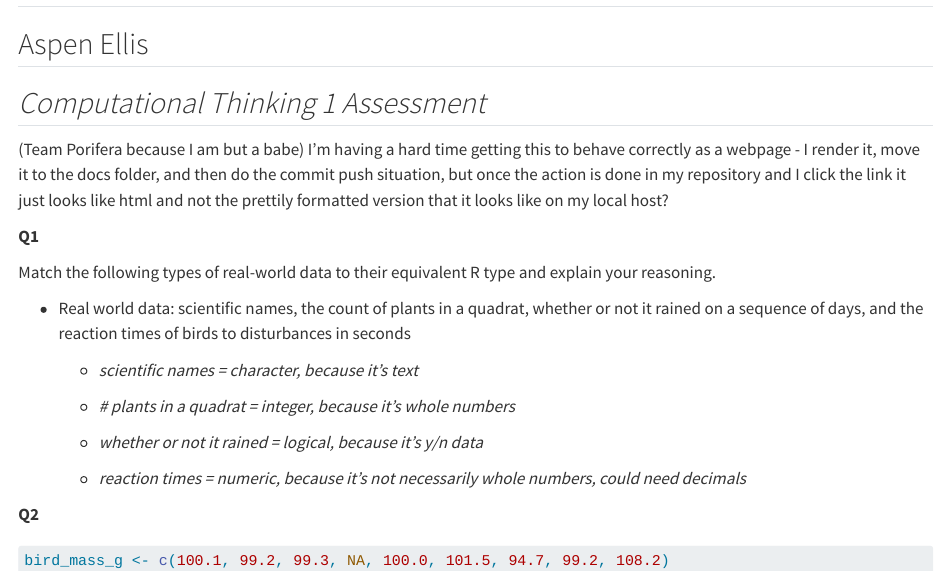
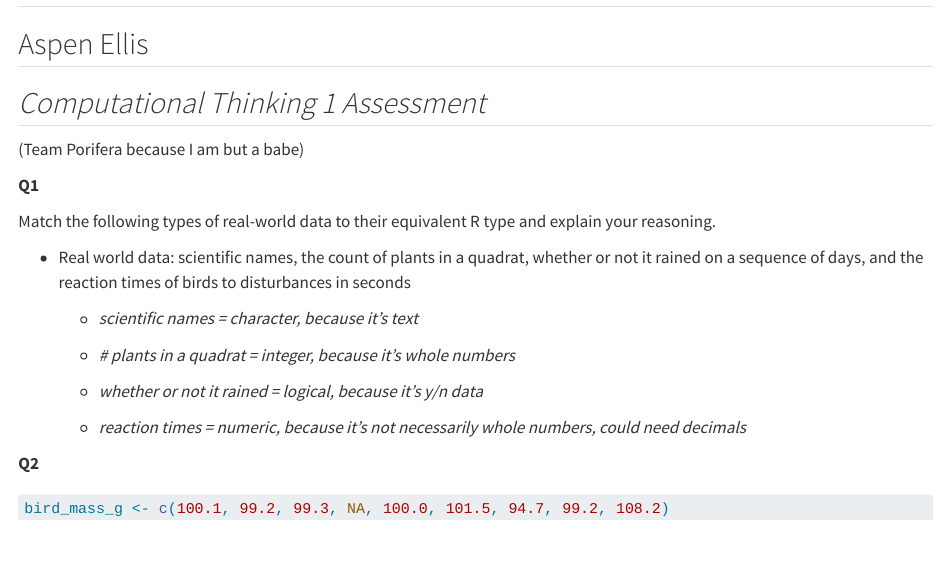
Before and after one commit to boriellis/compthinking1, a Quarto document (reports/index.qmd): the page in a window 1100 px wide, from its top. Rendered offline with R 4.5, knitr and Pandoc in place of Quarto, with nearby package versions.

Commit message:
fixing a message

```diff
--- a/reports/index.qmd
+++ b/reports/index.qmd
@@ -5,7 +5,7 @@
 ## *Computational Thinking 1 Assessment*
 
 (Team Porifera because I am but a babe)
-I'm having a hard time getting this to behave correctly as a webpage - I render it, move it to the docs folder, and then do the commit push situation, but once the action is done in my repository and I click the link it just looks like html and not the prettily formatted version that it looks like on my local host?
+
 
 **Q1**
 
```
